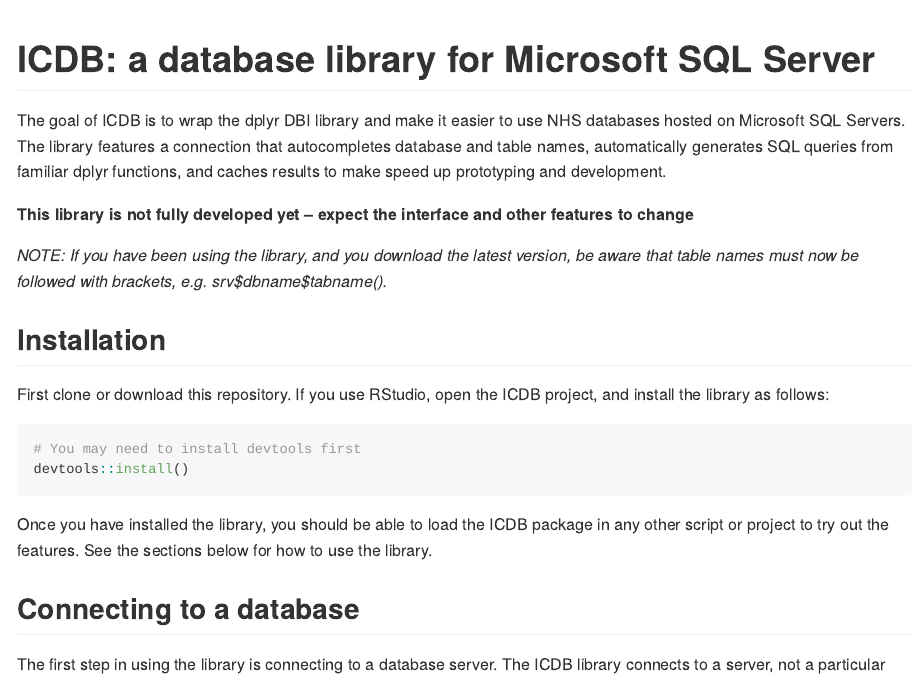
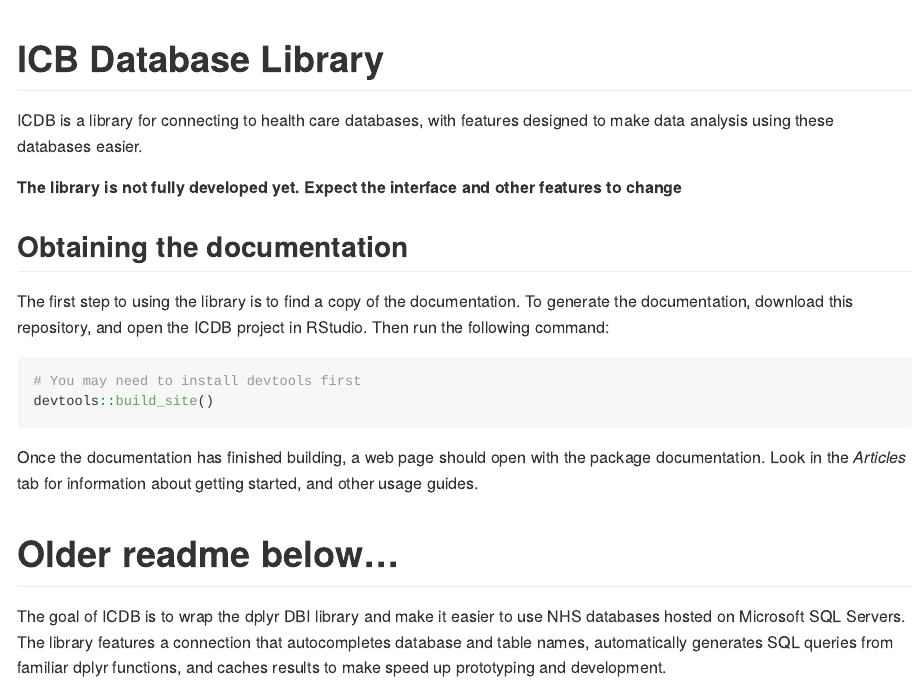
Before and after one commit to jrs0/icdb, an R Markdown document (README.Rmd): the page in a window 1100 px wide, from its top. Rendered offline with R 4.5, knitr and Pandoc, with nearby package versions.

Commit message:
Started working on documentation -- going to pull to main to check a fresh clone works

````diff
--- a/README.Rmd
+++ b/README.Rmd
@@ -13,14 +13,30 @@
 )
 ```
 
-# ICDB: a database library for Microsoft SQL Server
+# ICB Database Library
 
 <!-- badges: start -->
 <!-- badges: end -->
 
+ICDB is a library for connecting to health care databases, with features designed to make data analysis using these databases easier.
+
+**The library is not fully developed yet. Expect the interface and other features to change**
+
+## Obtaining the documentation
+
+The first step to using the library is to find a copy of the documentation. To generate the documentation, download this repository, and open the ICDB project in RStudio. Then run the following command:
+
+```{r eval=FALSE}
+# You may need to install devtools first
+devtools::build_site()
+```
+
+Once the documentation has finished building, a web page should open with the package documentation. Look in the *Articles* tab for information about getting started, and other usage guides.
+
+# Older readme below...
+
 The goal of ICDB is to wrap the dplyr DBI library and make it easier to use NHS databases hosted on Microsoft SQL Servers. The library features a connection that autocompletes database and table names, automatically generates SQL queries from familiar dplyr functions, and caches results to make speed up prototyping and development.
 
-**This library is not fully developed yet -- expect the interface and other features to change**
 
 *NOTE: If you have been using the library, and you download the latest version, be aware that table names must now be followed with brackets, e.g. srv\$dbname\$tabname().*
 
````
Also changed, not shown: README.md.
